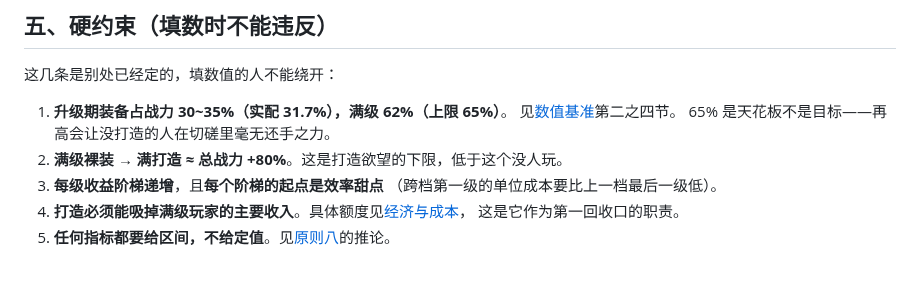
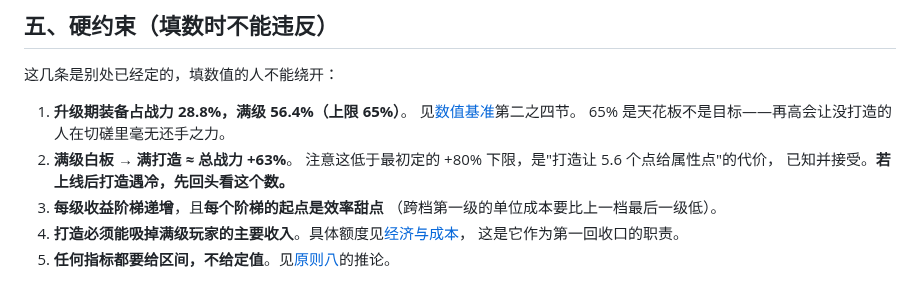
Before and after one commit to FlyingLxy/martialArtsWorld, a Markdown page: docs/装备与打造.md, the part around the change. Rendered like a GitHub page.

```diff
--- a/docs/装备与打造.md
+++ b/docs/装备与打造.md
@@ -150,10 +150,12 @@
 
 这几条是别处已经定的，填数值的人不能绕开：
 
-1. **升级期装备占战力 30~35%（实配 31.7%），满级 62%（上限 65%）**。
+1. **升级期装备占战力 28.8%，满级 56.4%（上限 65%）**。
    见[数值基准](数值基准.md)第二之四节。
    65% 是天花板不是目标——再高会让没打造的人在切磋里毫无还手之力。
-2. **满级裸装 → 满打造 ≈ 总战力 +80%**。这是打造欲望的下限，低于这个没人玩。
+2. **满级白板 → 满打造 ≈ 总战力 +63%**。
+   注意这低于最初定的 +80% 下限，是"打造让 5.6 个点给属性点"的代价，
+   已知并接受。**若上线后打造遇冷，先回头看这个数。**
 3. **每级收益阶梯递增**，且**每个阶梯的起点是效率甜点**
    （跨档第一级的单位成本要比上一档最后一级低）。
 4. **打造必须能吸掉满级玩家的主要收入**。具体额度见[经济与成本](经济与成本.md)，
```
Also changed, not shown: docs/待同事确认.md (+2 -2 lines), docs/数值基准.md (+33 -20 lines).
